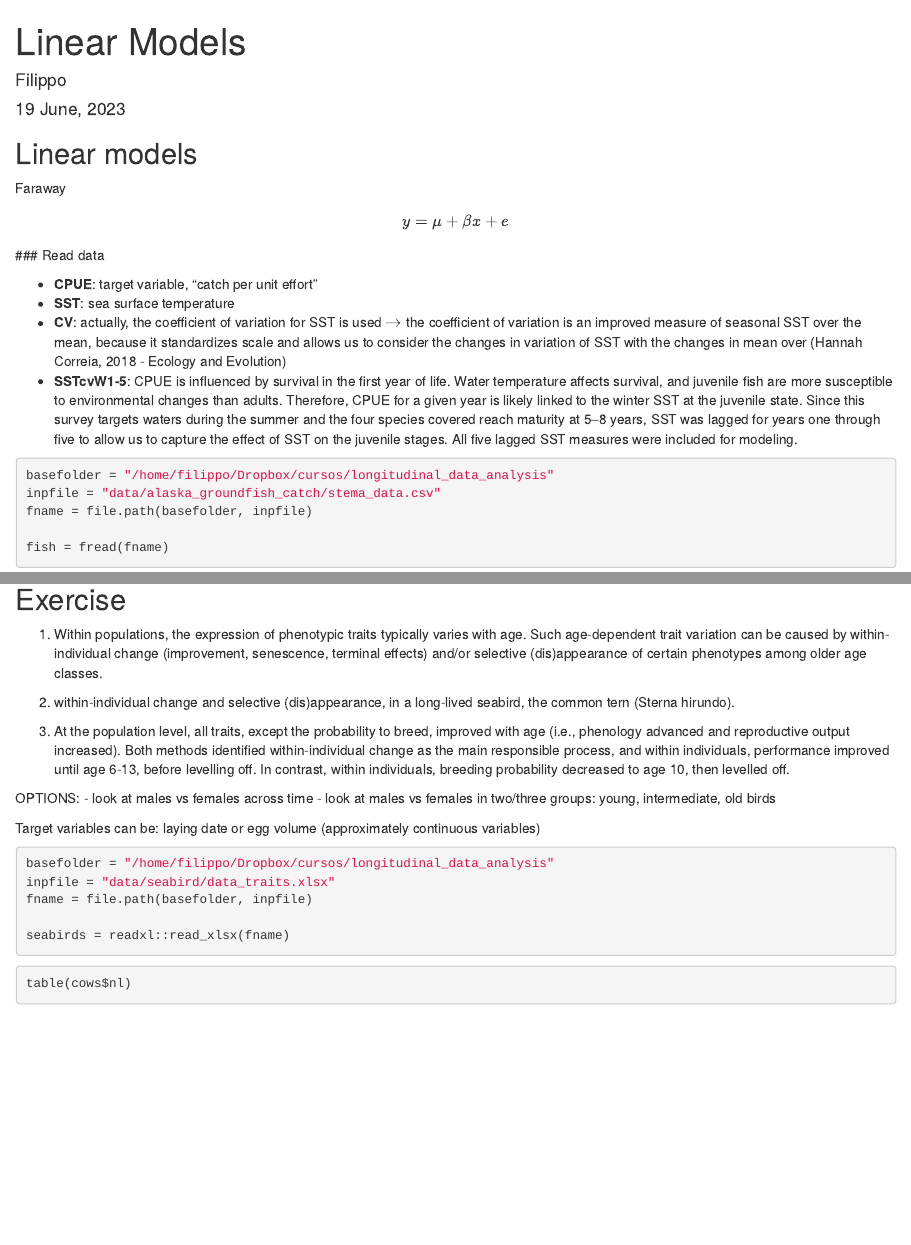
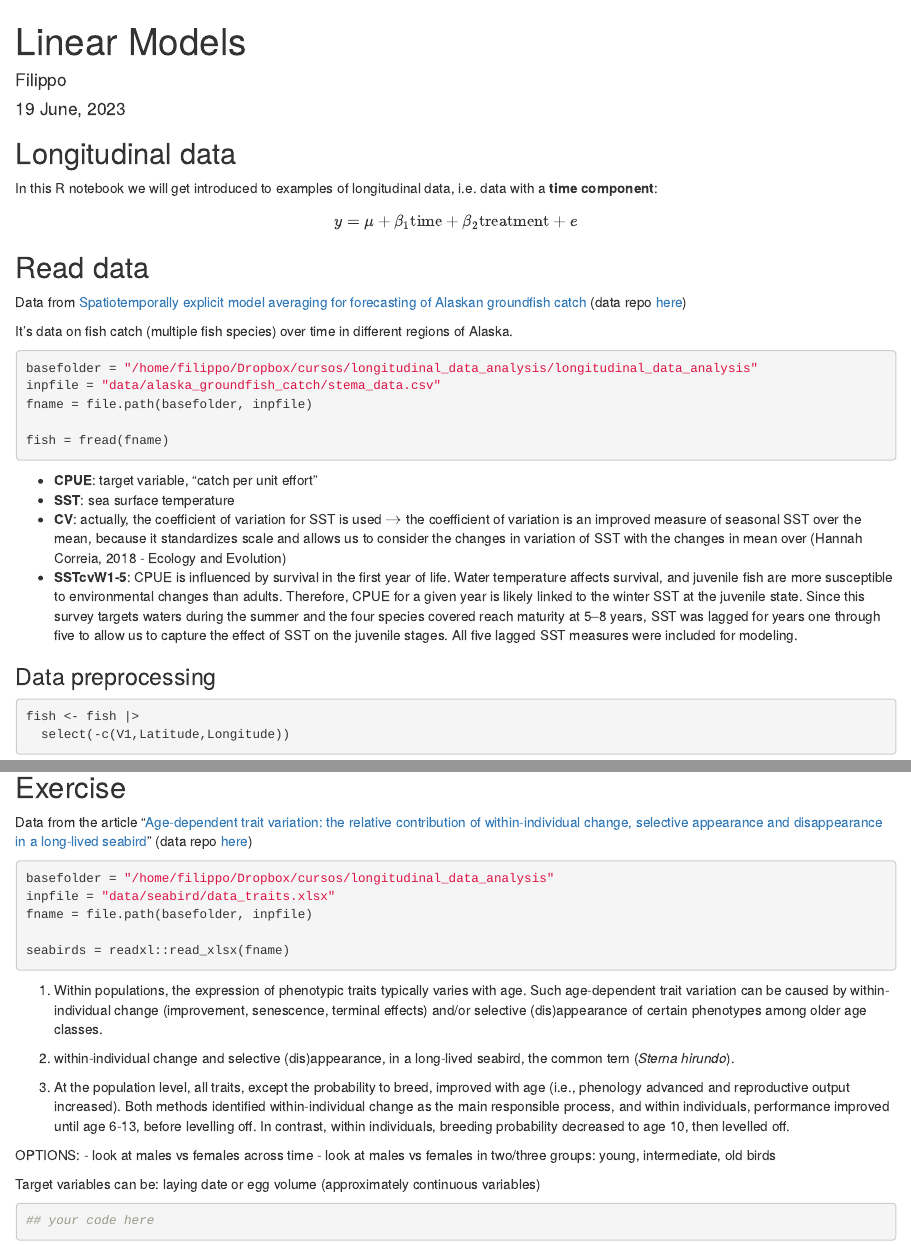
Before and after one commit to filippob/longitudinal_data_analysis, an R Markdown document (day_1/1.longitudinal_data.Rmd): the page in a window 1100 px wide, from its top, and a second part further down, joined at a grey line. Rendered offline with R 4.5, knitr and Pandoc, with nearby package versions; code that draws random numbers runs with fixed seeds of ours; some code elsewhere in the file could not run offline.

Commit message:
updated script (comments, exercise)

````diff
--- a/day_1/1.longitudinal_data.Rmd
+++ b/day_1/1.longitudinal_data.Rmd
@@ -13,26 +13,35 @@ library("data.table")
 knitr::opts_chunk$set(echo = TRUE)
 ```
 
-## Linear models
+## Longitudinal data
 
-Faraway
+In this R notebook we will get introduced to examples of longitudinal data, i.e. data with a **time component**:
 
 $$
-y = \mu + \beta x + e
-$$ \### Read data
+y = \mu + \beta_1 \text{time} + \beta_2 \text{treatment} + e
+$$
+
+## Read data
+
+Data from [Spatiotemporally explicit model averaging for forecasting of Alaskan groundfish catch](https://onlinelibrary.wiley.com/doi/10.1002/ece3.4488)
+(data repo [here](https://zenodo.org/record/4987796#.ZHcLL9JBxhE))
+
+It's data on fish catch (multiple fish species) over time in different regions of Alaska.
+
+```{r read-the-data}
+basefolder = "/home/filippo/Dropbox/cursos/longitudinal_data_analysis/longitudinal_data_analysis"
+inpfile = "data/alaska_groundfish_catch/stema_data.csv"
+fname = file.path(basefolder, inpfile)
+
+fish = fread(fname)
+```
 
 -   **CPUE**: target variable, "catch per unit effort"
 -   **SST**: sea surface temperature
 -   **CV**: actually, the coefficient of variation for SST is used $\rightarrow$ the coefficient of variation is an improved measure of seasonal SST over the mean, because it standardizes scale and allows us to consider the changes in variation of SST with the changes in mean over (Hannah Correia, 2018 - Ecology and Evolution)
 -   **SSTcvW1-5**: CPUE is influenced by survival in the first year of life. Water temperature affects survival, and juvenile fish are more susceptible to environmental changes than adults. Therefore, CPUE for a given year is likely linked to the winter SST at the juvenile state. Since this survey targets waters during the summer and the four species covered reach maturity at 5--8 years, SST was lagged for years one through five to allow us to capture the effect of SST on the juvenile stages. All five lagged SST measures were included for modeling.
 
-```{r read-the-data}
-basefolder = "/home/filippo/Dropbox/cursos/longitudinal_data_analysis"
-inpfile = "data/alaska_groundfish_catch/stema_data.csv"
-fname = file.path(basefolder, inpfile)
-
-fish = fread(fname)
-```
+### Data preprocessing
 
 ```{r preprocess}
 fish <- fish |>
@@ -223,9 +234,20 @@ p
 
 ## Exercise
 
+Data from the article "[Age-dependent trait variation: the relative contribution of within-individual change, selective appearance and disappearance in a long-lived seabird](https://besjournals.onlinelibrary.wiley.com/doi/10.1111/1365-2656.12321)"
+(data repo [here](https://zenodo.org/record/5010983))
+
+```{r read-the-cow-data}
+basefolder = "/home/filippo/Dropbox/cursos/longitudinal_data_analysis"
+inpfile = "data/seabird/data_traits.xlsx"
+fname = file.path(basefolder, inpfile)
+
+seabirds = readxl::read_xlsx(fname)
+```
+
 1. Within populations, the expression of phenotypic traits typically varies with age. Such age-dependent trait variation can be caused by within-individual change (improvement, senescence, terminal effects) and/or selective (dis)appearance of certain phenotypes among older age classes.
 
-2. within-individual change and selective (dis)appearance, in a long-lived seabird, the common tern (Sterna hirundo).
+2. within-individual change and selective (dis)appearance, in a long-lived seabird, the common tern (*Sterna hirundo*).
 
 3. At the population level, all traits, except the probability to breed, improved with age (i.e., phenology advanced and reproductive output increased). Both methods identified within-individual change as the main responsible process, and within individuals, performance improved until age 6-13, before levelling off. In contrast, within individuals, breeding probability decreased to age 10, then levelled off.
 
@@ -235,13 +257,6 @@ OPTIONS:
 
 Target variables can be: laying date or egg volume (approximately continuous variables)
 
-```{r read-the-cow-data}
-basefolder = "/home/filippo/Dropbox/cursos/longitudinal_data_analysis"
-inpfile = "data/seabird/data_traits.xlsx"
-fname = file.path(basefolder, inpfile)
-
-seabirds = readxl::read_xlsx(fname)
+```{r}
+## your code here
 ```
-
-```{r}
-table(cows$nl)
````
Also changed, not shown: day_1/1.longitudinal_data.Rmd (11 more changed lines).
